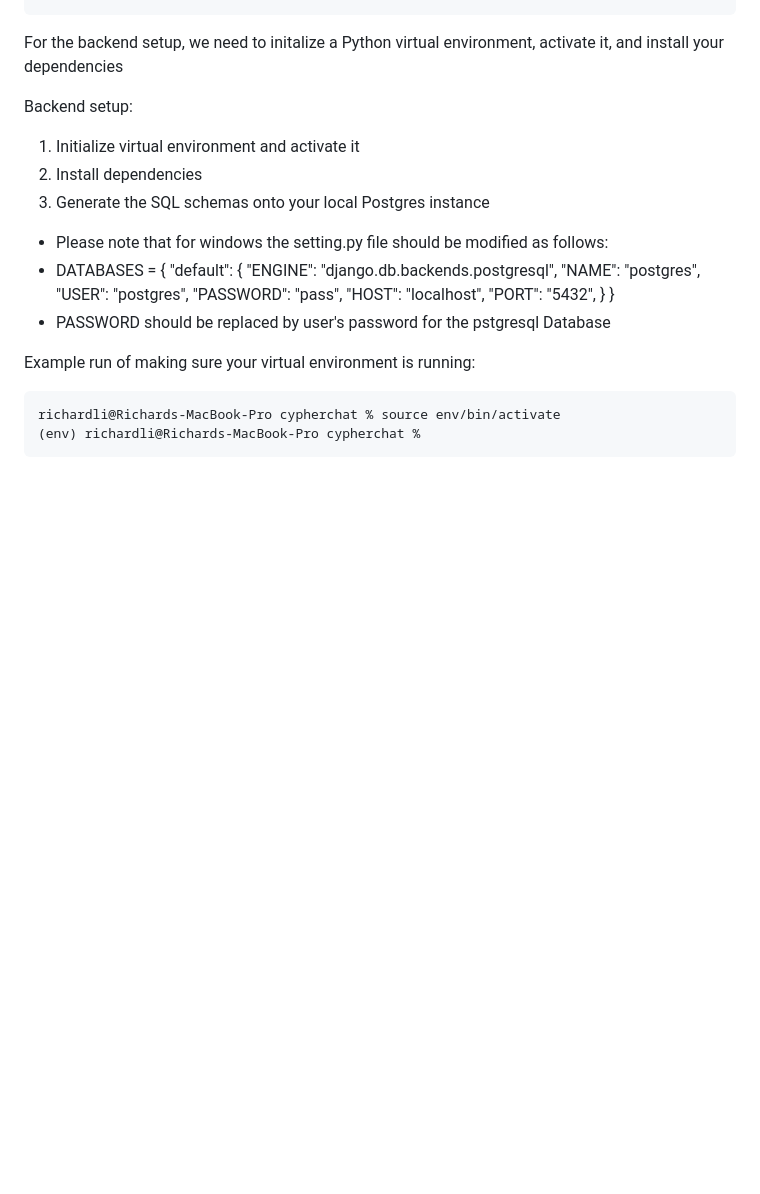
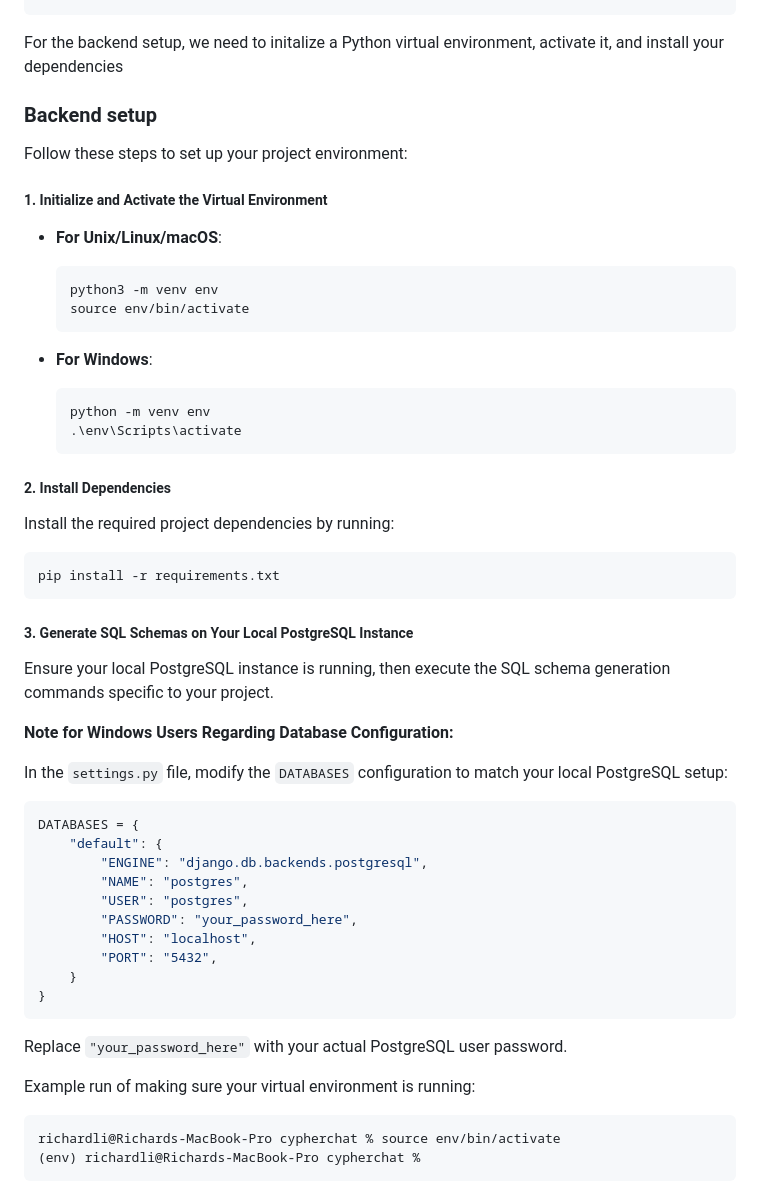
Before and after one commit to richardl2003/cypherchat, a Markdown page: README.md, the part around one of its changes. Drawn GitHub-style; blank space fills up the shorter version.

Commit message:
README udpdate

````diff
--- a/README.md
+++ b/README.md
@@ -47,22 +53,56 @@ python manage.py migrate
 ```
 For the backend setup, we need to initalize a Python virtual environment, activate it, and install your dependencies
 
-Backend setup:
-1. Initialize virtual environment and activate it
-2. Install dependencies
-3. Generate the SQL schemas onto your local Postgres instance
-* Please note that for windows the setting.py file should be modified as follows:
-* DATABASES = {
-  "default": {
-  "ENGINE": "django.db.backends.postgresql",
-  "NAME": "postgres",
-  "USER": "postgres",
-  "PASSWORD": "pass",
-  "HOST": "localhost",
-  "PORT": "5432",
-  }
-  }
-* PASSWORD should be replaced by user's password for the pstgresql Database
+### Backend setup
+
+Follow these steps to set up your project environment:
+
+##### 1. Initialize and Activate the Virtual Environment
+
+- **For Unix/Linux/macOS**:
+
+  ```bash
+  python3 -m venv env
+  source env/bin/activate
+  ```
+
+- **For Windows**:
+
+  ```bash
+  python -m venv env
+  .\env\Scripts\activate
+  ```
+
+##### 2. Install Dependencies
+
+Install the required project dependencies by running:
+
+```bash
+pip install -r requirements.txt
+```
+
+##### 3. Generate SQL Schemas on Your Local PostgreSQL Instance
+
+Ensure your local PostgreSQL instance is running, then execute the SQL schema generation commands specific to your project.
+
+**Note for Windows Users Regarding Database Configuration:**
+
+In the `settings.py` file, modify the `DATABASES` configuration to match your local PostgreSQL setup:
+
+```python
+DATABASES = {
+    "default": {
+        "ENGINE": "django.db.backends.postgresql",
+        "NAME": "postgres",
+        "USER": "postgres",
+        "PASSWORD": "your_password_here",
+        "HOST": "localhost",
+        "PORT": "5432",
+    }
+}
+```
+
+Replace `"your_password_here"` with your actual PostgreSQL user password.
 
 Example run of making sure your virtual environment is running:
 ```sh
````
Also changed, not shown: other parts of README.md (+20 -14 lines).
